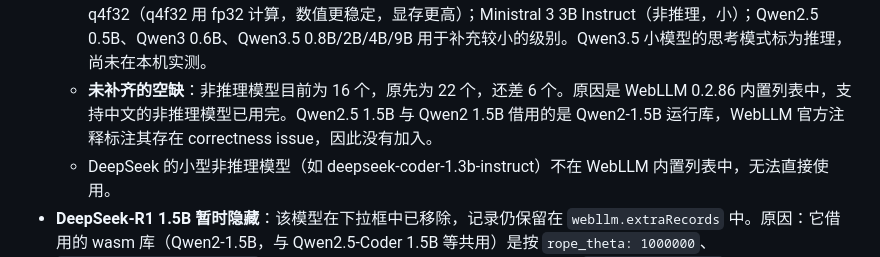
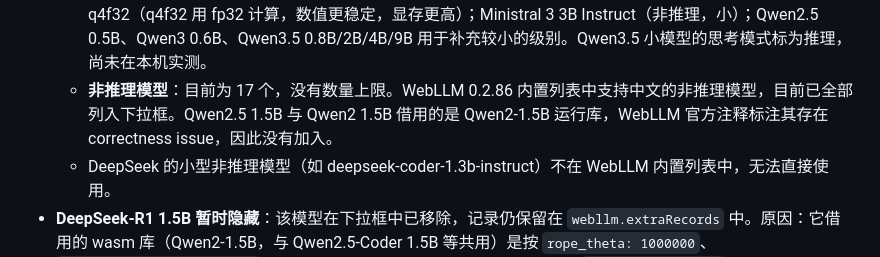
Before and after one commit to TNT-THT/-first-, a Markdown page: README.md, the part around the change. GitHub-like rendering.

Commit message:
README：去除模型数量限定的描述（非推理目标 22 个 → 不再设上限，仅列出当前数量）
Co-authored-by: arena-agent <297053741+arena-agent@users.noreply.github.com>

```diff
--- a/README.md
+++ b/README.md
@@ -30,7 +30,7 @@ The first repository of me,and first of "炸药工厂"
   - 仅训练目录（不在下拉框中）的超大模型：Qwen2.5 32B、Yi 1.5 34B。WebLLM 没有它们的预编译运行库，需要在本机用训练流程编译后才能用，见 [`training/README.md`](training/README.md)。
   - **本次调整（按“不支持中文则移除、同级别补充”）**：移除 Llama 3.2 3B、Llama 3.1 8B、Llama 3 8B、Hermes 3 8B、Mistral 7B v0.2/v0.3、OpenHermes 2.5、OLMo 2 1B/7B、SmolLM2 1.7B、TinyLlama 1.1B、StableLM 2 1.6B，依据各模型官方公布的语言列表。大级与超大级没有支持中文的同级预编译模型，因此按要求保留了之前的 Llama 2 13B、Llama 3.1 70B、Llama 3 70B。
   - **新增**：Qwen2.5 7B q4f32、Qwen2.5-Coder 7B q4f32、Phi-4 mini q4f32、Qwen3 8B q4f32、Gemma 2 9B q4f32（q4f32 用 fp32 计算，数值更稳定，显存更高）；Ministral 3 3B Instruct（非推理，小）；Qwen2.5 0.5B、Qwen3 0.6B、Qwen3.5 0.8B/2B/4B/9B 用于补充较小的级别。Qwen3.5 小模型的思考模式标为推理，尚未在本机实测。
-  - **未补齐的空缺**：非推理模型目前为 16 个，原先为 22 个，还差 6 个。原因是 WebLLM 0.2.86 内置列表中，支持中文的非推理模型已用完。Qwen2.5 1.5B 与 Qwen2 1.5B 借用的是 Qwen2-1.5B 运行库，WebLLM 官方注释标注其存在 correctness issue，因此没有加入。
+  - **非推理模型**：目前为 17 个，没有数量上限。WebLLM 0.2.86 内置列表中支持中文的非推理模型，目前已全部列入下拉框。Qwen2.5 1.5B 与 Qwen2 1.5B 借用的是 Qwen2-1.5B 运行库，WebLLM 官方注释标注其存在 correctness issue，因此没有加入。
   - DeepSeek 的小型非推理模型（如 deepseek-coder-1.3b-instruct）不在 WebLLM 内置列表中，无法直接使用。
 - **DeepSeek-R1 1.5B 暂时隐藏**：该模型在下拉框中已移除，记录仍保留在 `webllm.extraRecords` 中。原因：它借用的 wasm 库（Qwen2-1.5B，与 Qwen2.5-Coder 1.5B 等共用）是按 `rope_theta: 1000000`、`tie_word_embeddings: true` 编译的，而 DeepSeek-R1 1.5B 的权重配置是 `rope_theta: 10000`、`tie_word_embeddings: false`。这两个参数编译进 wasm，运行时无法通过配置修改，因此输出会乱码（已有用户实测复现）。WebLLM 官方注释也写明 “Qwen2-1.5B is experiencing correctness issue”。要恢复该模型，需要为它单独编译匹配参数的 wasm，然后把 `extraRecords` 中的 `model_lib` 指向新文件，并在 `webllm.models` 中加回条目。
 - **Qwen2.5-Math 1.5B 已从下拉框移除**：它同样借用 Qwen2-1.5B wasm，但权重配置为 `rope_theta: 10000`，与 wasm 不一致，原因与上面相同。
```
